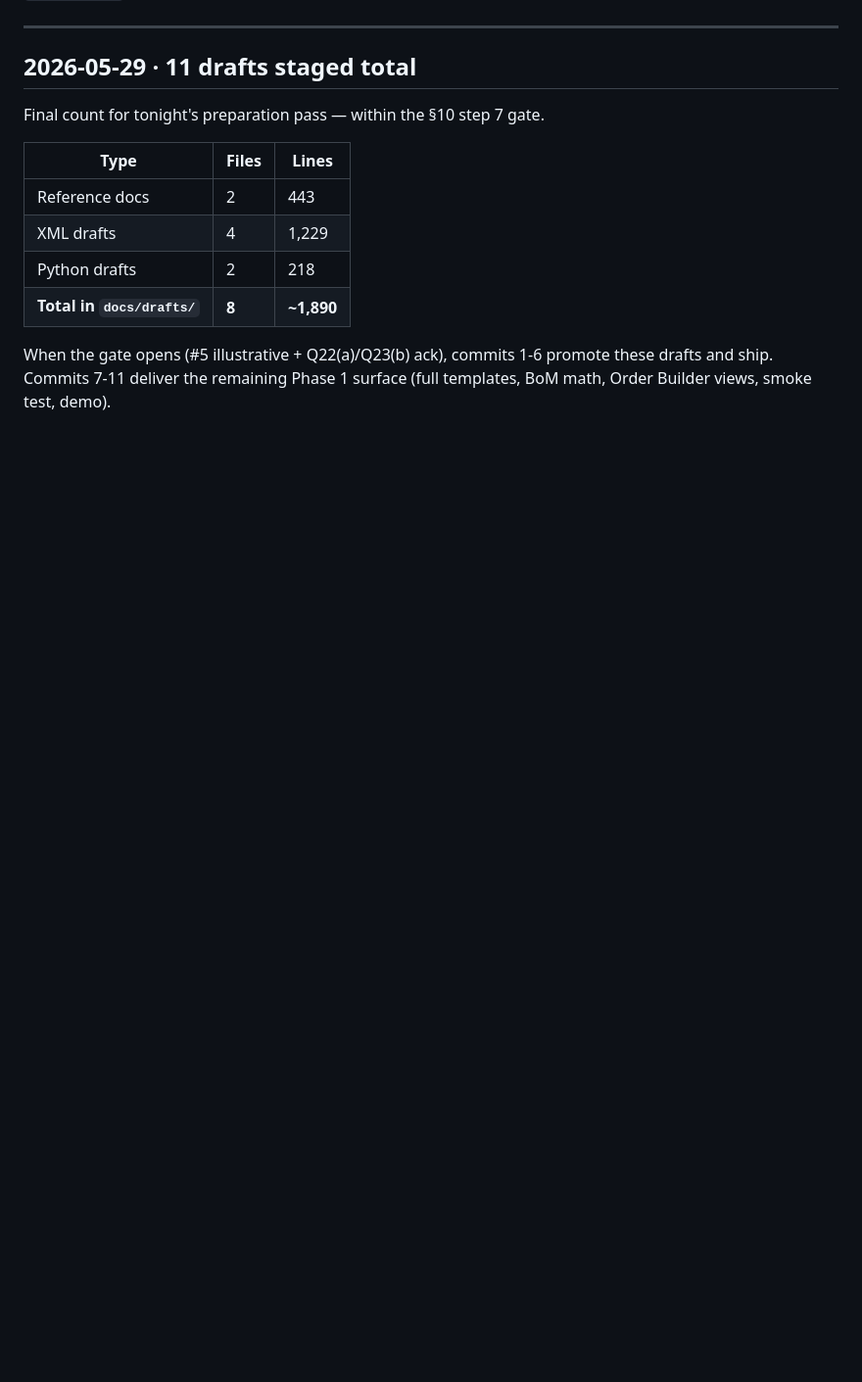
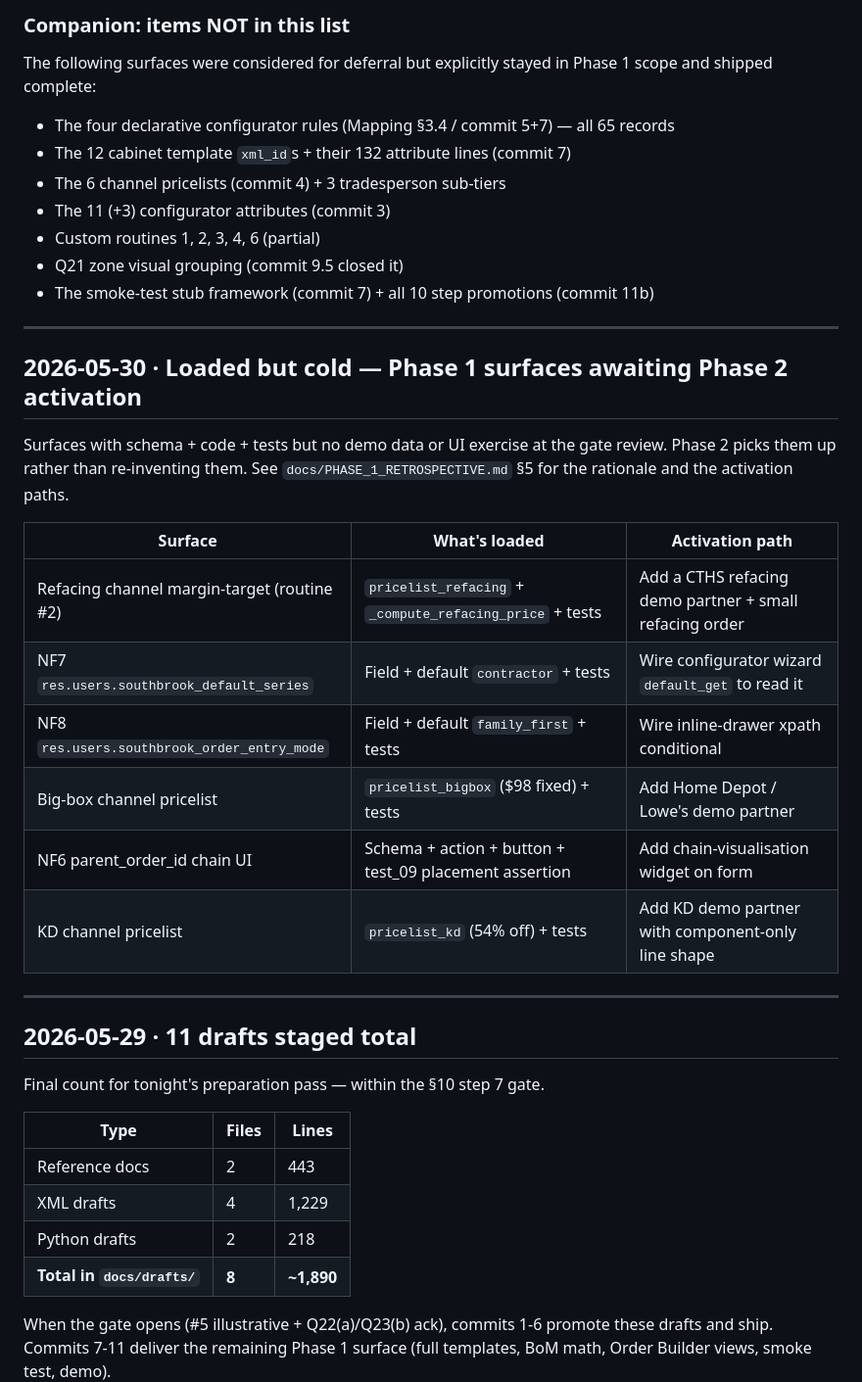
Before and after one commit to dangelojohn/Southbrook_Configurator, a Markdown page: PUNCHLIST.md, the part around one of its changes. Shown at 98% size. Rendered like a GitHub page; blank space fills up the shorter version.

```diff
--- a/PUNCHLIST.md
+++ b/PUNCHLIST.md
@@ -707,3 +731,33 @@ and been removed from `docs/drafts/`.
+### Companion: items NOT in this list
+
+The following surfaces were considered for deferral but explicitly
+stayed in Phase 1 scope and shipped complete:
+
+- The four declarative configurator rules (Mapping §3.4 / commit 5+7) — all 65 records
+- The 12 cabinet template `xml_id`s + their 132 attribute lines (commit 7)
+- The 6 channel pricelists (commit 4) + 3 tradesperson sub-tiers
+- The 11 (+3) configurator attributes (commit 3)
+- Custom routines 1, 2, 3, 4, 6 (partial)
+- Q21 zone visual grouping (commit 9.5 closed it)
+- The smoke-test stub framework (commit 7) + all 10 step promotions (commit 11b)
+
+---
+
+## 2026-05-30 · Loaded but cold — Phase 1 surfaces awaiting Phase 2 activation
+
+Surfaces with schema + code + tests but no demo data or UI exercise
+at the gate review. Phase 2 picks them up rather than re-inventing them.
+See `docs/PHASE_1_RETROSPECTIVE.md` §5 for the rationale and the
+activation paths.
+
+| Surface | What's loaded | Activation path |
+|---|---|---|
+| Refacing channel margin-target (routine #2) | `pricelist_refacing` + `_compute_refacing_price` + tests | Add a CTHS refacing demo partner + small refacing order |
+| NF7 `res.users.southbrook_default_series` | Field + default `contractor` + tests | Wire configurator wizard `default_get` to read it |
+| NF8 `res.users.southbrook_order_entry_mode` | Field + default `family_first` + tests | Wire inline-drawer xpath conditional |
+| Big-box channel pricelist | `pricelist_bigbox` ($98 fixed) + tests | Add Home Depot / Lowe's demo partner |
+| NF6 parent_order_id chain UI | Schema + action + button + test_09 placement assertion | Add chain-visualisation widget on form |
+| KD channel pricelist | `pricelist_kd` (54% off) + tests | Add KD demo partner with component-only line shape |
 
 ---
 
```
Also changed, not shown: other parts of PUNCHLIST.md (+26 -2 lines), docs/PHASE_1_RETROSPECTIVE.md (added, +357 -0 lines).
